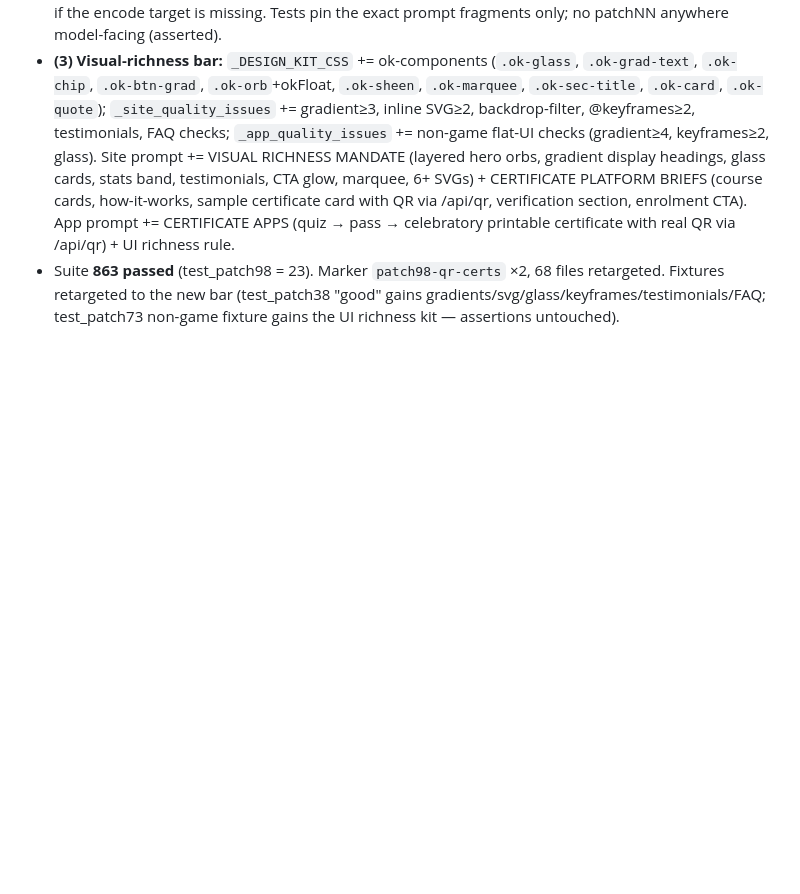
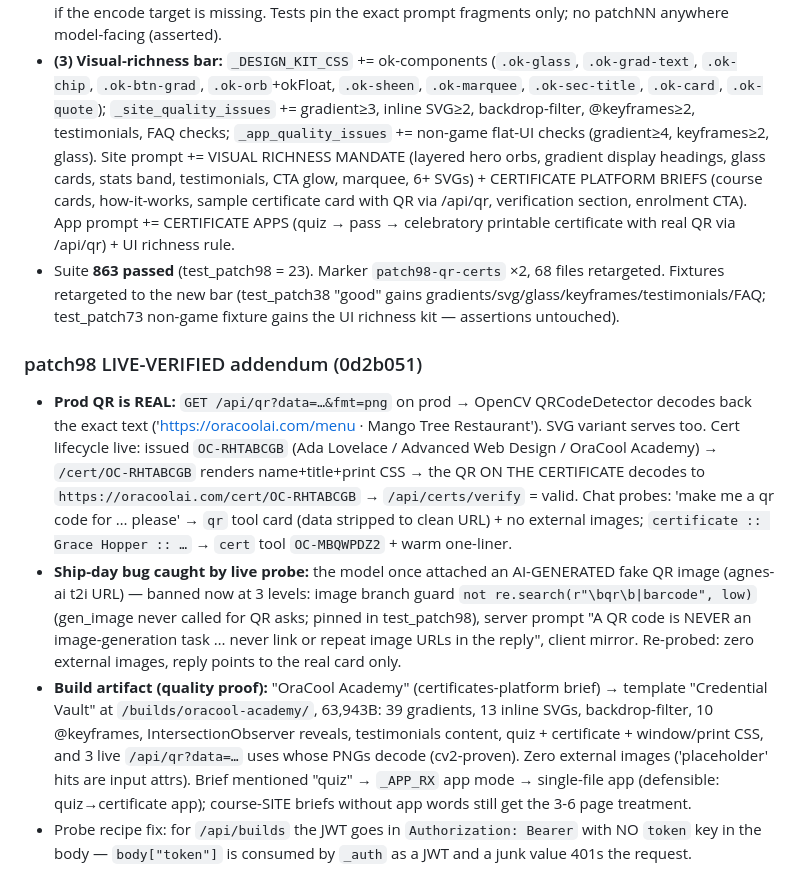
Before and after one commit to danielonakoya19-cloud/oracool, a Markdown page: MEMORY.md, the part around the change. GitHub-like rendering; blank space fills up the shorter version.

Commit message:
docs: patch98 live-verified addendum

```diff
--- a/MEMORY.md
+++ b/MEMORY.md
@@ -326,3 +326,9 @@
 - **(2) Certificates platform (kv-backed, survives redeploys):** `cert_issue/cert_get/cert_verify_public/cert_revoke/cert_list`. ID `OC-XXXXXXXX` (no-ambiguous alphabet). Routes: POST `/api/certs/issue|revoke|list`, GET `/api/certs/verify?id=`, GET **`/cert/<id>`** — public verification page in the liquid-glass look: recipient name, title, issuer, date, VALID/REVOKED chip, working QR (scan → the same verification URL), print stylesheet. Only the issuer can revoke. AI integration: command form `certificate :: <name> :: <title> :: <detail> :: <issuer>` (or natural "certificate for X for Y") → auto_tools `cert` tool issues instantly; `qr :: <anything>` (or "qr code for X") → `qr` tool; QR images ride `chat_media` (inline in chat) + `__tools` cards `qrCard`/`certCard` in index.html (Download PNG / Open verification page). QR extractor prefers the URL inside a request (never encodes "please"). Prompts (server + client mirror): CERTIFICATES & QR CODES (REAL, NEVER DECORATIVE) — never describe QR as fake, never text-draw one; ask one question if the encode target is missing. Tests pin the exact prompt fragments only; no patchNN anywhere model-facing (asserted).
 - **(3) Visual-richness bar:** `_DESIGN_KIT_CSS` += ok-components (`.ok-glass`, `.ok-grad-text`, `.ok-chip`, `.ok-btn-grad`, `.ok-orb`+okFloat, `.ok-sheen`, `.ok-marquee`, `.ok-sec-title`, `.ok-card`, `.ok-quote`); `_site_quality_issues` += gradient≥3, inline SVG≥2, backdrop-filter, @keyframes≥2, testimonials, FAQ checks; `_app_quality_issues` += non-game flat-UI checks (gradient≥4, keyframes≥2, glass). Site prompt += VISUAL RICHNESS MANDATE (layered hero orbs, gradient display headings, glass cards, stats band, testimonials, CTA glow, marquee, 6+ SVGs) + CERTIFICATE PLATFORM BRIEFS (course cards, how-it-works, sample certificate card with QR via /api/qr, verification section, enrolment CTA). App prompt += CERTIFICATE APPS (quiz → pass → celebratory printable certificate with real QR via /api/qr) + UI richness rule.
 - Suite **863 passed** (test_patch98 = 23). Marker `patch98-qr-certs` ×2, 68 files retargeted. Fixtures retargeted to the new bar (test_patch38 "good" gains gradients/svg/glass/keyframes/testimonials/FAQ; test_patch73 non-game fixture gains the UI richness kit — assertions untouched).
+
+### patch98 LIVE-VERIFIED addendum (0d2b051)
+- **Prod QR is REAL:** `GET /api/qr?data=…&fmt=png` on prod → OpenCV QRCodeDetector decodes back the exact text ('https://oracoolai.com/menu · Mango Tree Restaurant'). SVG variant serves too. Cert lifecycle live: issued `OC-RHTABCGB` (Ada Lovelace / Advanced Web Design / OraCool Academy) → `/cert/OC-RHTABCGB` renders name+title+print CSS → the QR ON THE CERTIFICATE decodes to `https://oracoolai.com/cert/OC-RHTABCGB` → `/api/certs/verify` = valid. Chat probes: 'make me a qr code for … please' → `qr` tool card (data stripped to clean URL) + no external images; `certificate :: Grace Hopper :: …` → `cert` tool `OC-MBQWPDZ2` + warm one-liner.
+- **Ship-day bug caught by live probe:** the model once attached an AI-GENERATED fake QR image (agnes-ai t2i URL) — banned now at 3 levels: image branch guard `not re.search(r"\bqr\b|barcode", low)` (gen_image never called for QR asks; pinned in test_patch98), server prompt "A QR code is NEVER an image-generation task … never link or repeat image URLs in the reply", client mirror. Re-probed: zero external images, reply points to the real card only.
+- **Build artifact (quality proof):** "OraCool Academy" (certificates-platform brief) → template "Credential Vault" at `/builds/oracool-academy/`, 63,943B: 39 gradients, 13 inline SVGs, backdrop-filter, 10 @keyframes, IntersectionObserver reveals, testimonials content, quiz + certificate + window/print CSS, and 3 live `/api/qr?data=…` uses whose PNGs decode (cv2-proven). Zero external images ('placeholder' hits are input attrs). Brief mentioned "quiz" → `_APP_RX` app mode → single-file app (defensible: quiz→certificate app); course-SITE briefs without app words still get the 3-6 page treatment.
+- Probe recipe fix: for `/api/builds` the JWT goes in `Authorization: Bearer` with NO `token` key in the body — `body["token"]` is consumed by `_auth` as a JWT and a junk value 401s the request.
```
